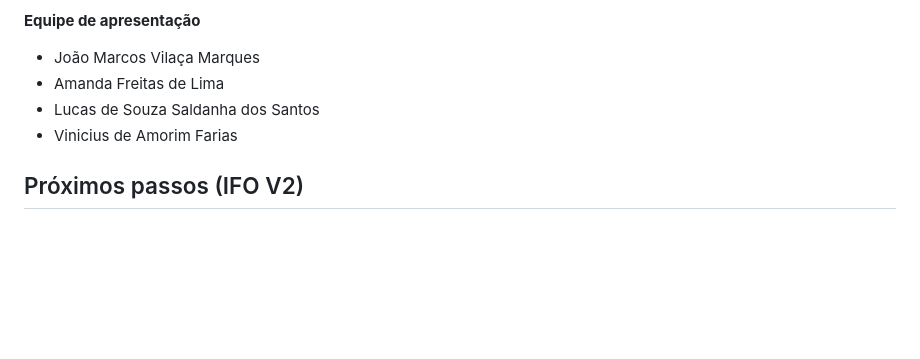
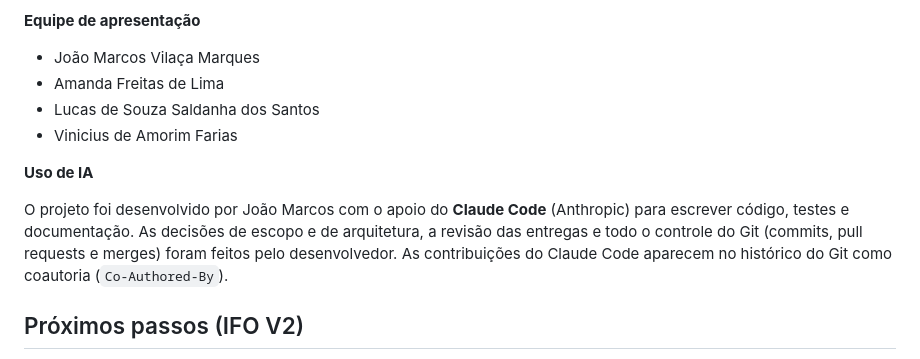
Before and after one commit to jmarcosvm/IFO-Organizador-Financeiro, a Markdown page: README.md, the part around the change. Drawn GitHub-style; blank space fills up the shorter version.

Commit message:
docs: declara o uso do Claude Code no desenvolvimento
Co-Authored-By: Claude Sonnet 5.5 <noreply@anthropic.com>

```diff
--- a/README.md
+++ b/README.md
@@ -279,6 +279,10 @@ Todas começam com `/api` e, exceto `/auth/cadastro` e `/auth/login`, exigem `Au
 - Lucas de Souza Saldanha dos Santos
 - Vinicius de Amorim Farias
 
+**Uso de IA**
+
+O projeto foi desenvolvido por João Marcos com o apoio do **Claude Code** (Anthropic) para escrever código, testes e documentação. As decisões de escopo e de arquitetura, a revisão das entregas e todo o controle do Git (commits, pull requests e merges) foram feitos pelo desenvolvedor. As contribuições do Claude Code aparecem no histórico do Git como coautoria (`Co-Authored-By`).
+
 ## Próximos passos (IFO V2)
 
 A V2 **não** terá integração bancária, aplicativo mobile nem sugestões com IA. As principais diferenças em relação a esta versão são duas, mais a troca de tecnologias:
```
Also changed, not shown: docs/01-escopo.md (+1 -0 lines).
